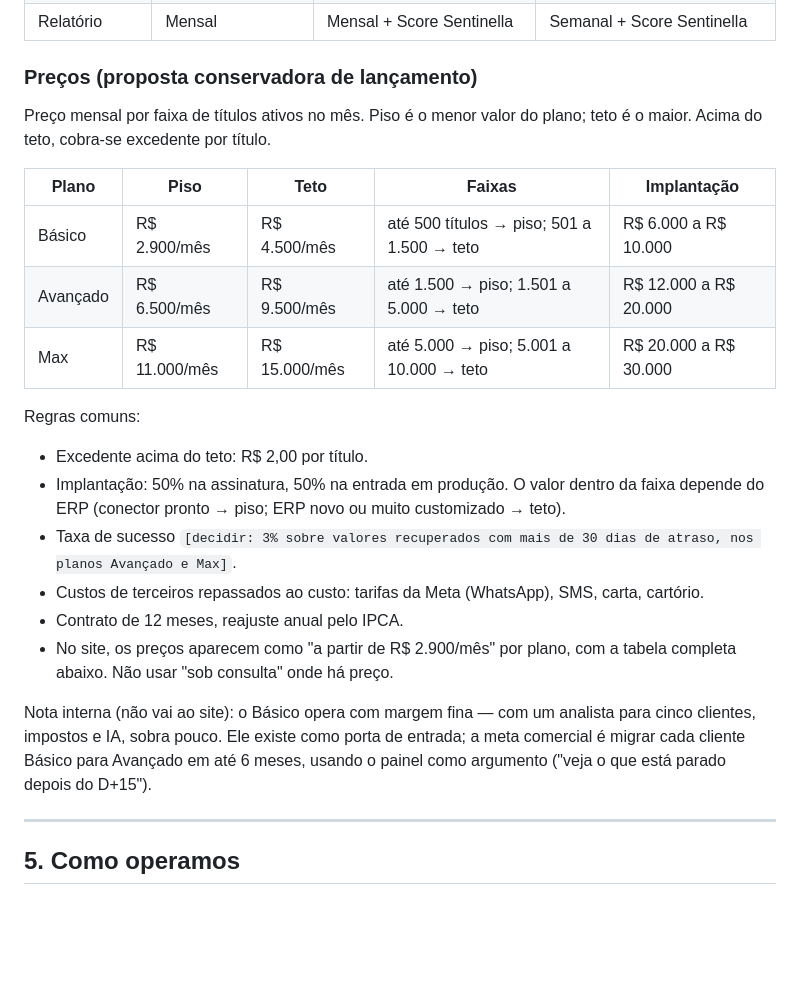
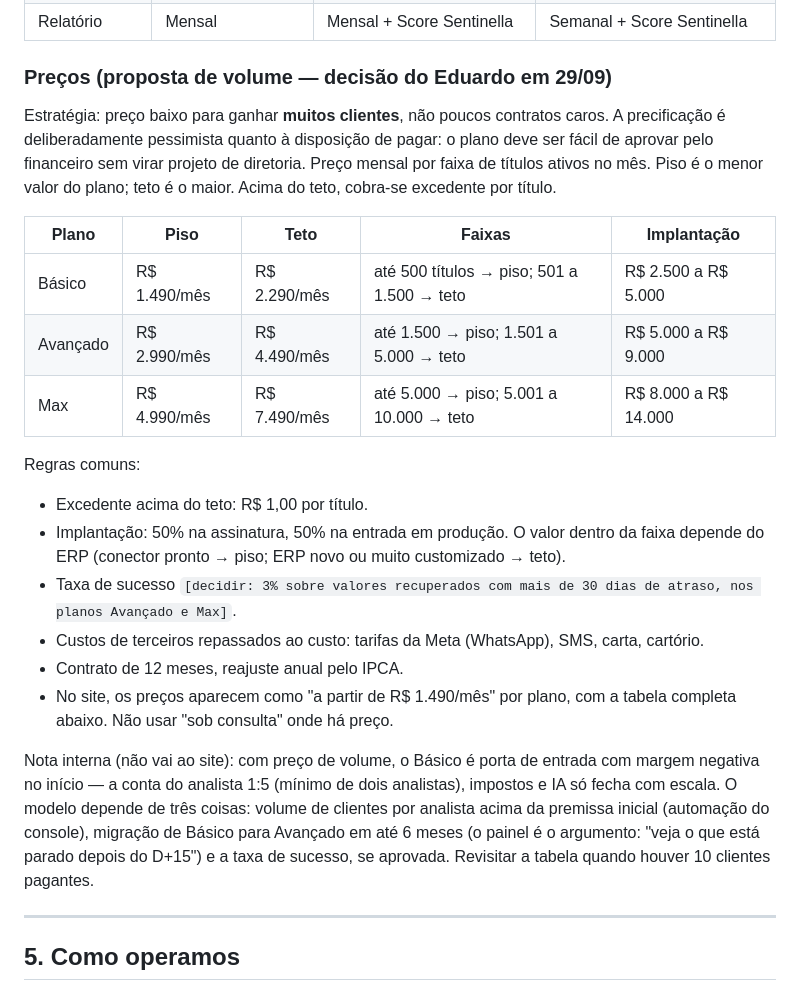
Before and after one commit to dudumansurmonteiro-cyber/SENTNELLA-, a Markdown page: CLAUDE.md, the part around the change. GitHub-like rendering; blank space fills up the shorter version.

Commit message:
Muda a precificação para estratégia de volume (decisão de 29/09)
Preços muito mais baixos, pensados para ganhar muitos clientes em vez de
poucos contratos caros: Básico a partir de R$ 1.490/mês (antes 2.900),
Avançado a partir de R$ 2.990 (antes 6.500), Max a partir de R$ 4.990
(antes 11.000); implantação e excedente reduzidos na mesma proporção.
Estrutura mantida (piso/teto por faixa de títulos ativos, §4). Nota
interna atualizada: com preço de volume o Básico nasce com margem
negativa e o modelo depende de escala por analista, migração para o
Avançado e taxa de sucesso; revisitar com 10 clientes pagantes.

O site (home e /planos) foi atualizado e republicado com a mesma tabela.

Co-Authored-By: Claude Fable 5 <noreply@anthropic.com>
Claude-Session: https://claude.ai/code/session_016CgjhjxCDKyYm6hQrQn6Lu

```diff
--- a/CLAUDE.md
+++ b/CLAUDE.md
@@ -97,25 +97,35 @@ Regras que o sistema precisa respeitar (não são opcionais):
 | Revisão com o cliente | Mensal | Quinzenal | Semanal |
 | Relatório | Mensal | Mensal + Score Sentinella | Semanal + Score Sentinella |
 
-### Preços (proposta conservadora de lançamento)
+### Preços (proposta de volume — decisão do Eduardo em 29/09)
 
-Preço mensal por faixa de títulos ativos no mês. Piso é o menor valor do plano; teto é o maior. Acima do teto, cobra-se excedente por título.
+Estratégia: preço baixo para ganhar **muitos clientes**, não poucos contratos
+caros. A precificação é deliberadamente pessimista quanto à disposição de
+pagar: o plano deve ser fácil de aprovar pelo financeiro sem virar projeto de
+diretoria. Preço mensal por faixa de títulos ativos no mês. Piso é o menor
+valor do plano; teto é o maior. Acima do teto, cobra-se excedente por título.
 
 | Plano | Piso | Teto | Faixas | Implantação |
 |---|---|---|---|---|
-| Básico | R$ 2.900/mês | R$ 4.500/mês | até 500 títulos → piso; 501 a 1.500 → teto | R$ 6.000 a R$ 10.000 |
-| Avançado | R$ 6.500/mês | R$ 9.500/mês | até 1.500 → piso; 1.501 a 5.000 → teto | R$ 12.000 a R$ 20.000 |
-| Max | R$ 11.000/mês | R$ 15.000/mês | até 5.000 → piso; 5.001 a 10.000 → teto | R$ 20.000 a R$ 30.000 |
+| Básico | R$ 1.490/mês | R$ 2.290/mês | até 500 títulos → piso; 501 a 1.500 → teto | R$ 2.500 a R$ 5.000 |
+| Avançado | R$ 2.990/mês | R$ 4.490/mês | até 1.500 → piso; 1.501 a 5.000 → teto | R$ 5.000 a R$ 9.000 |
+| Max | R$ 4.990/mês | R$ 7.490/mês | até 5.000 → piso; 5.001 a 10.000 → teto | R$ 8.000 a R$ 14.000 |
 
 Regras comuns:
-- Excedente acima do teto: R$ 2,00 por título.
+- Excedente acima do teto: R$ 1,00 por título.
 - Implantação: 50% na assinatura, 50% na entrada em produção. O valor dentro da faixa depende do ERP (conector pronto → piso; ERP novo ou muito customizado → teto).
 - Taxa de sucesso `[decidir: 3% sobre valores recuperados com mais de 30 dias de atraso, nos planos Avançado e Max]`.
 - Custos de terceiros repassados ao custo: tarifas da Meta (WhatsApp), SMS, carta, cartório.
 - Contrato de 12 meses, reajuste anual pelo IPCA.
-- No site, os preços aparecem como "a partir de R$ 2.900/mês" por plano, com a tabela completa abaixo. Não usar "sob consulta" onde há preço.
+- No site, os preços aparecem como "a partir de R$ 1.490/mês" por plano, com a tabela completa abaixo. Não usar "sob consulta" onde há preço.
 
-Nota interna (não vai ao site): o Básico opera com margem fina — com um analista para cinco clientes, impostos e IA, sobra pouco. Ele existe como porta de entrada; a meta comercial é migrar cada cliente Básico para Avançado em até 6 meses, usando o painel como argumento ("veja o que está parado depois do D+15").
+Nota interna (não vai ao site): com preço de volume, o Básico é porta de
+entrada com margem negativa no início — a conta do analista 1:5 (mínimo de
+dois analistas), impostos e IA só fecha com escala. O modelo depende de três
+coisas: volume de clientes por analista acima da premissa inicial (automação
+do console), migração de Básico para Avançado em até 6 meses (o painel é o
+argumento: "veja o que está parado depois do D+15") e a taxa de sucesso, se
+aprovada. Revisitar a tabela quando houver 10 clientes pagantes.
 
 ---
 
```
